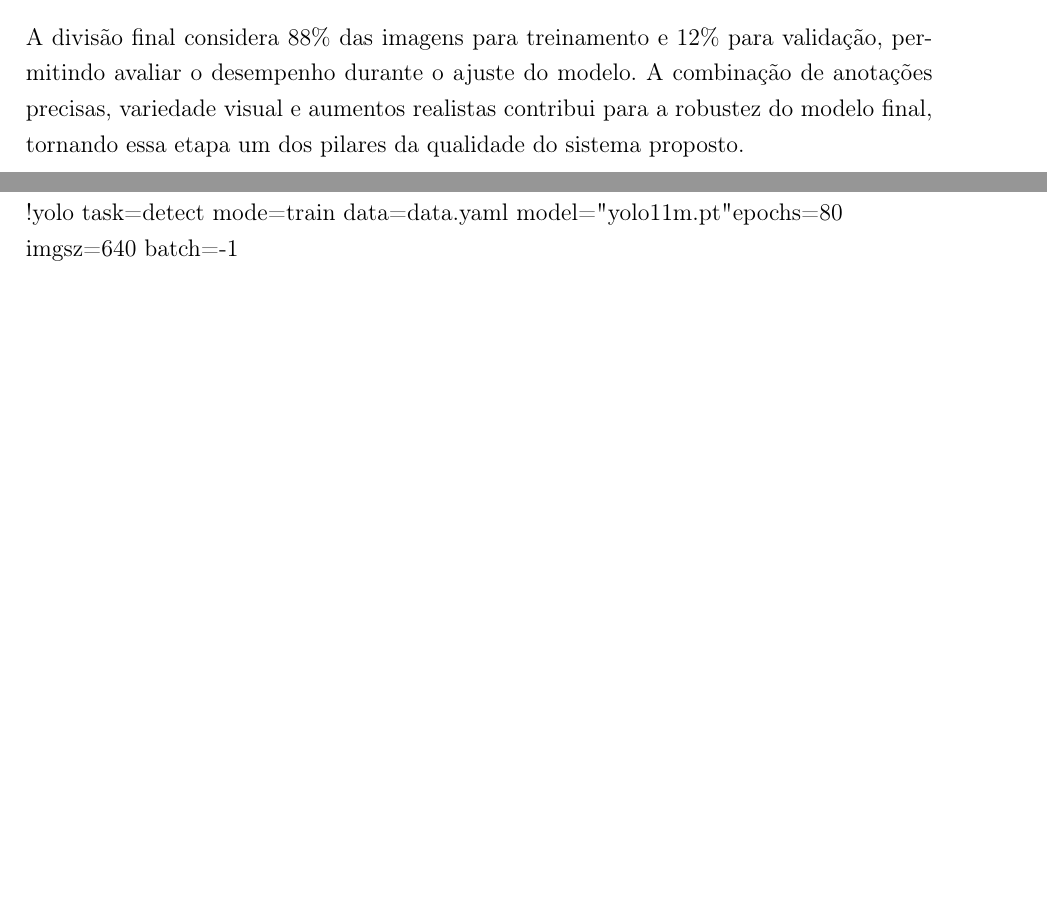
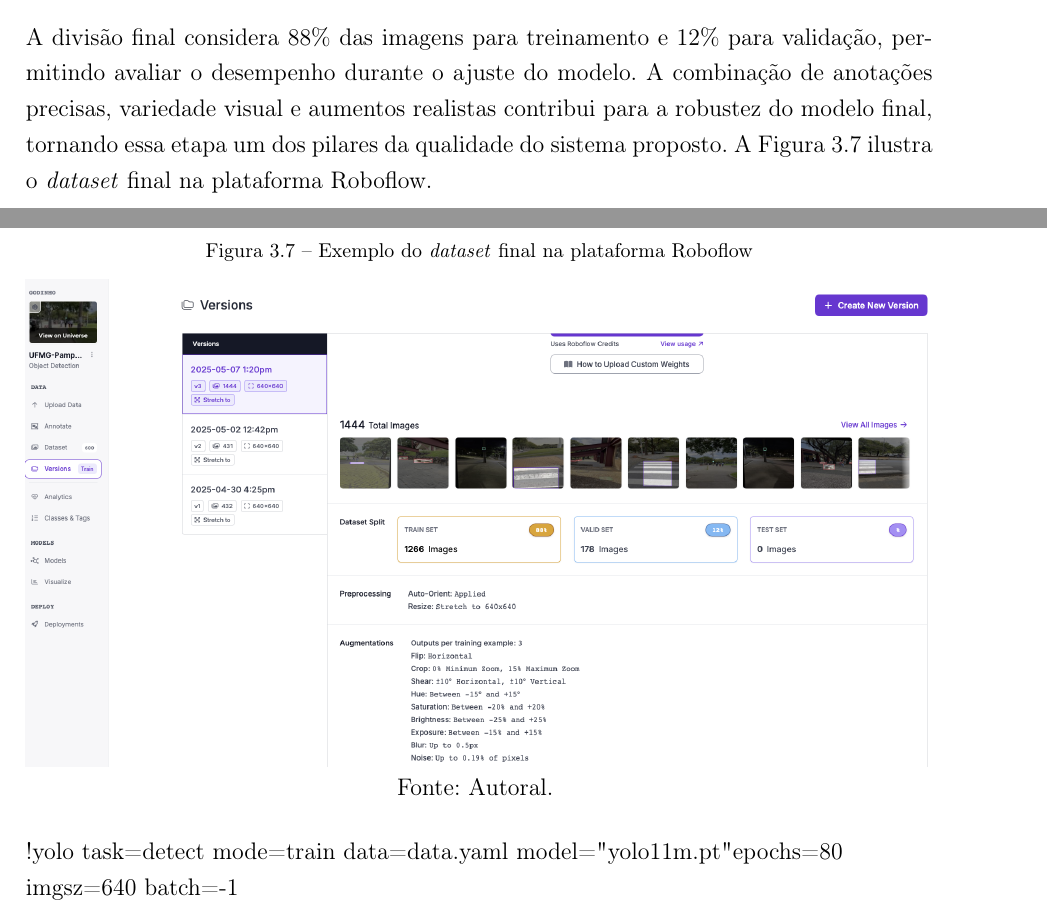
Before and after one commit to Matheus-Godinho-Magalhaes/Final_Paper, a LaTeX thesis (Texto.tex, which reads cap3.tex): two parts of pages 36 and 40 of 66, joined at a grey line, cut so that both start at the same text, the shorter picture padded with empty space. Compiled offline with pdfLaTeX.

Commit message:
Cap2 :  Modificando tamanho das imagens; Cap3: Modificando o texto e acrescentando imagens de ilustracao

```diff
--- a/cap3.tex
+++ b/cap3.tex
@@ -104,7 +104,18 @@
 
 Após a anotação, o dataset é expandido por meio de técnicas de \textit{data augmentation}, aplicando transformações como espelhamento, ajuste de brilho, saturação, ruído e \textit{blur}. Cada imagem gera três variações adicionais, elevando o número total para 1.444 imagens. Em seguida, os dados são redimensionados para 640x640 pixels e exportados no formato YOLO, com todos os arquivos organizados e enviados diretamente ao Google Colab via API.
 
-A divisão final considera 88\% das imagens para treinamento e 12\% para validação, permitindo avaliar o desempenho durante o ajuste do modelo. A combinação de anotações precisas, variedade visual e aumentos realistas contribui para a robustez do modelo final, tornando essa etapa um dos pilares da qualidade do sistema proposto.
+A divisão final considera 88\% das imagens para treinamento e 12\% para validação, permitindo avaliar o desempenho durante o ajuste do modelo. A combinação de anotações precisas, variedade visual e aumentos realistas contribui para a robustez do modelo final, tornando essa etapa um dos pilares da qualidade do sistema proposto. A Figura \ref{fg-dataset-roboflow} ilustra o \textit{dataset} final na plataforma Roboflow.
+
+% --- INÍCIO Figura
+\begin{figure}[htbp]
+  \centering
+  \caption{Exemplo do \textit{dataset} final na plataforma Roboflow}
+  \includegraphics[width=1 \textwidth]{Figuras/dataset_roboflow.png}
+  \\
+  Fonte: Autoral.
+  \label{fg-dataset-roboflow}
+\end{figure}
+% --- FIM Figura
 
 \section{Pré-processamento e \textit{Data Augmentation}}
 
```
Also changed, not shown: cap2.tex (+1 -1 lines), Figuras/dataset_roboflow.png (added).
